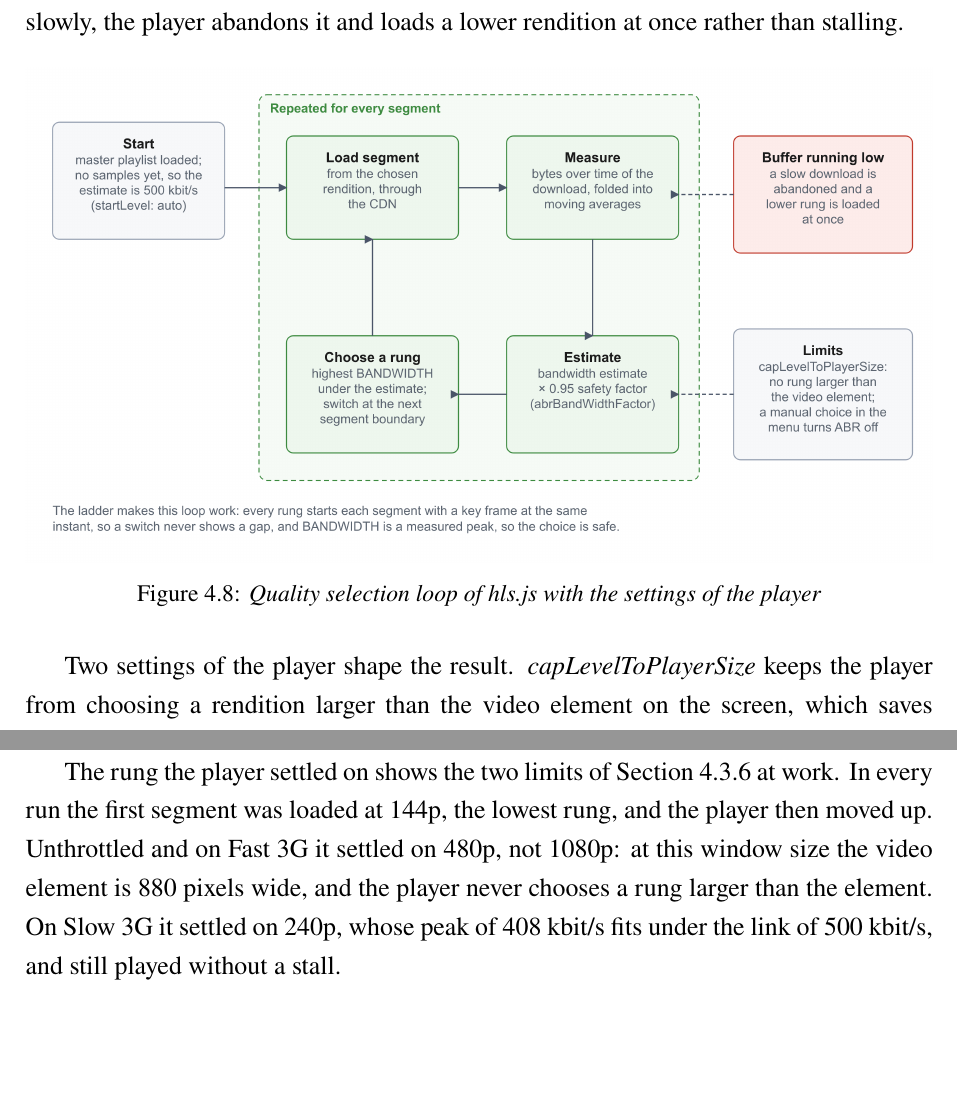
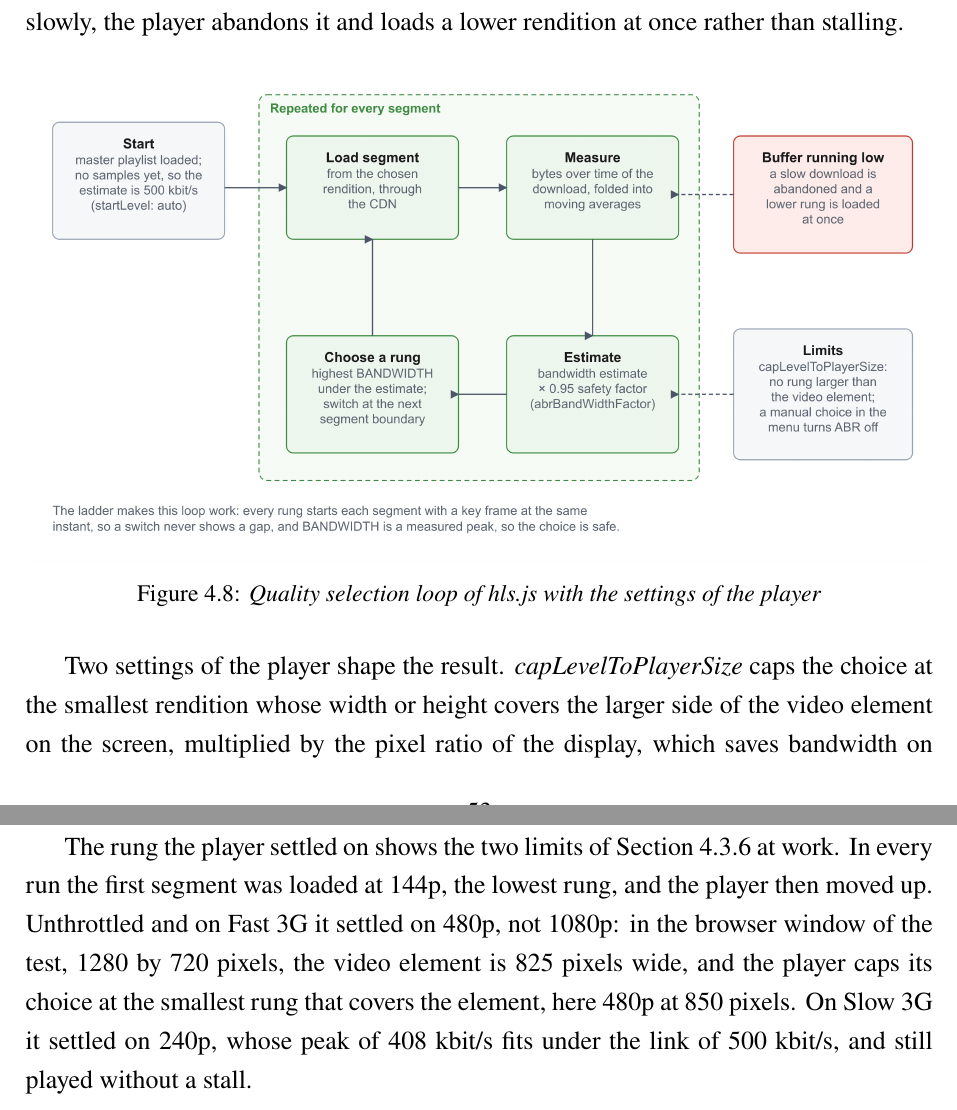
Before and after one commit to DinhQuocCuong28664/DACNTT_VideoStreaming, a LaTeX thesis (report/main.tex, which reads report/chapters/chap4.tex, report/chapters/chap6.tex): two parts of pages 70 and 100 of 130, joined at a grey line, cut so that both start at the same text, the shorter picture padded with empty space. Compiled offline with pdfLaTeX; a LaTeX package or settings file that is missing is left out.

Commit message:
fix(report): explain the 480p cap with the measured player width
At the 1280x720 test window the video element is 825 px wide, not 880, and
hls.js 1.7.4 caps at the smallest level that covers the element, 480p at 850 px.

```diff
--- a/report/chapters/chap4.tex
+++ b/report/chapters/chap4.tex
@@ -413,9 +413,9 @@ and loads a lower rendition at once rather than stalling.
 \label{fig:abr-loop}
 \end{figure}
 
-Two settings of the player shape the result. \name{capLevelToPlayerSize} keeps the player from
-choosing a rendition larger than the video element on the screen, which saves bandwidth on small
-windows; Chapter~\ref{chap:evaluation} shows its effect in the measurements. A choice in the quality
+Two settings of the player shape the result. \name{capLevelToPlayerSize} caps the choice at the
+smallest rendition whose width or height covers the larger side of the video element on the screen,
+multiplied by the pixel ratio of the display, which saves bandwidth on small windows; Chapter~\ref{chap:evaluation} shows its effect in the measurements. A choice in the quality
 menu fixes the rendition and turns automatic selection off until the viewer chooses Auto again. The
 loop depends on the encoding side in two ways: segments that start with a key frame at the same
 instant in every rung make a switch invisible, and a \texttt{BANDWIDTH} measured as a real peak makes
--- a/report/chapters/chap6.tex
+++ b/report/chapters/chap6.tex
@@ -170,8 +170,9 @@ Slow 3G & 500 kbit/s, 400 ms latency & 9.01 s & 9.29 s & 0 \\
 
 The rung the player settled on shows the two limits of Section~\ref{sec:abr-design} at work. In every
 run the first segment was loaded at 144p, the lowest rung, and the player then moved up. Unthrottled
-and on Fast~3G it settled on 480p, not 1080p: at this window size the video element is 880 pixels
-wide, and the player never chooses a rung larger than the element. On Slow~3G it settled on 240p,
+and on Fast~3G it settled on 480p, not 1080p: in the browser window of the test, 1280 by 720 pixels,
+the video element is 825 pixels wide, and the player caps its choice at the smallest rung that
+covers the element, here 480p at 850 pixels. On Slow~3G it settled on 240p,
 whose peak of 408~kbit/s fits under the link of 500~kbit/s, and still played without a stall.
 
 \subsection{Declared and Delivered Bit Rate}
```
